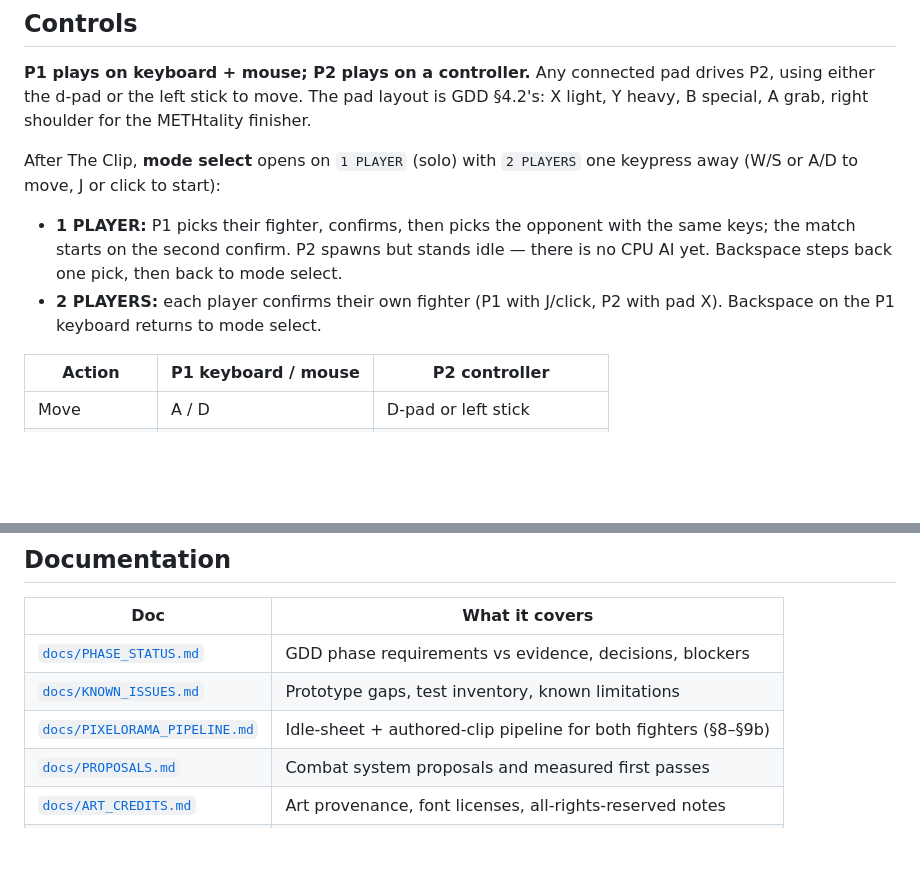
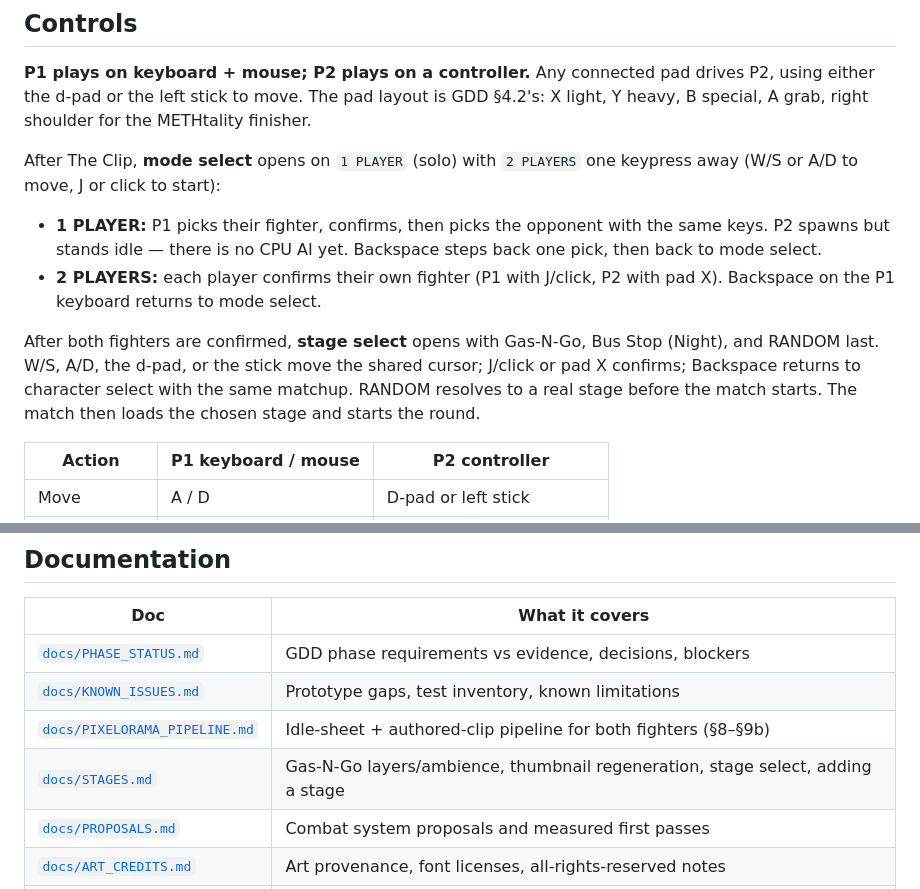
Before and after one commit to violentwave/sidewalk-showdown, a Markdown page: README.md, 2 parts joined by grey strips. GitHub-like rendering; blank space fills up the shorter version.

```diff
--- a/README.md
+++ b/README.md
@@ -74,11 +85,16 @@ After The Clip, **mode select** opens on `1 PLAYER` (solo) with `2 PLAYERS` one
 keypress away (W/S or A/D to move, J or click to start):
 
 - **1 PLAYER:** P1 picks their fighter, confirms, then picks the opponent with
-  the same keys; the match starts on the second confirm. P2 spawns but stands
-  idle — there is no CPU AI yet. Backspace steps back one pick, then back to
-  mode select.
+  the same keys. P2 spawns but stands idle — there is no CPU AI yet. Backspace
+  steps back one pick, then back to mode select.
 - **2 PLAYERS:** each player confirms their own fighter (P1 with J/click, P2 with
   pad X). Backspace on the P1 keyboard returns to mode select.
+
+After both fighters are confirmed, **stage select** opens with Gas-N-Go, Bus
+Stop (Night), and RANDOM last. W/S, A/D, the d-pad, or the stick move the shared
+cursor; J/click or pad X confirms; Backspace returns to character select with
+the same matchup. RANDOM resolves to a real stage before the match starts. The
+match then loads the chosen stage and starts the round.
 
 | Action | P1 keyboard / mouse | P2 controller |
 |---|---|---|
@@ -161,6 +177,7 @@ docs/                  supporting docs, audits, pipeline notes, screenshots
 | [`docs/PHASE_STATUS.md`](docs/PHASE_STATUS.md) | GDD phase requirements vs evidence, decisions, blockers |
 | [`docs/KNOWN_ISSUES.md`](docs/KNOWN_ISSUES.md) | Prototype gaps, test inventory, known limitations |
 | [`docs/PIXELORAMA_PIPELINE.md`](docs/PIXELORAMA_PIPELINE.md) | Idle-sheet + authored-clip pipeline for both fighters (§8–§9b) |
+| [`docs/STAGES.md`](docs/STAGES.md) | Gas-N-Go layers/ambience, thumbnail regeneration, stage select, adding a stage |
 | [`docs/PROPOSALS.md`](docs/PROPOSALS.md) | Combat system proposals and measured first passes |
 | [`docs/ART_CREDITS.md`](docs/ART_CREDITS.md) | Art provenance, font licenses, all-rights-reserved notes |
 | [`docs/MAIN_BRANCH_GUARD.md`](docs/MAIN_BRANCH_GUARD.md) | Why `main` only accepts squash-merged PRs |
```
Also changed, not shown: other parts of README.md (+22 -11 lines), docs/KNOWN_ISSUES.md (+18 -8 lines), docs/PHASE_STATUS.md (+22 -13 lines), docs/STAGES.md (added, +129 -0 lines), docs/assets/screenshot-gas-n-go.png (added), docs/assets/screenshot-stage-select.png (added), 7 other files.
